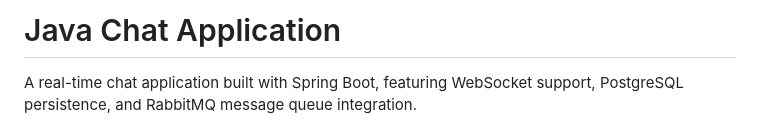
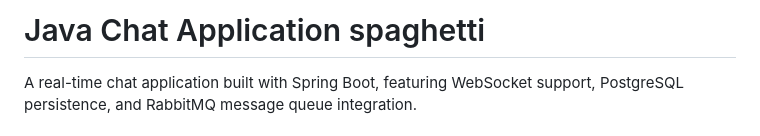
Before and after one commit to derek-etherton-opslevel/Docker-Examples, a Markdown page: java-chat-app/README.md, the part around the change. GitHub-like rendering.

Commit message:
Custom Commit

```diff
--- a/java-chat-app/README.md
+++ b/java-chat-app/README.md
@@ -1,4 +1,4 @@
-# Java Chat Application
+# Java Chat Application spaghetti
 
 A real-time chat application built with Spring Boot, featuring WebSocket support, PostgreSQL persistence, and RabbitMQ message queue integration.
 
```
